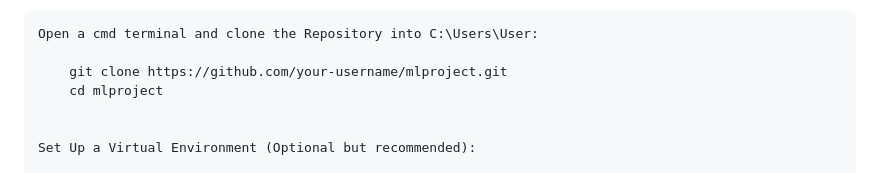
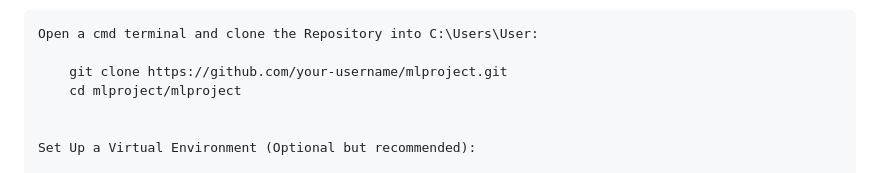
Before and after one commit to DavideTesti/mlproject, a Markdown page: README.md, the part around the change. Drawn GitHub-style.

```diff
--- a/README.md
+++ b/README.md
@@ -76,7 +76,7 @@ This project showcases my abilities in developing and deploying a Machine Learni
     Open a cmd terminal and clone the Repository into C:\Users\User:
 
         git clone https://github.com/your-username/mlproject.git
-        cd mlproject
+        cd mlproject/mlproject
 
 
     Set Up a Virtual Environment (Optional but recommended):
```
